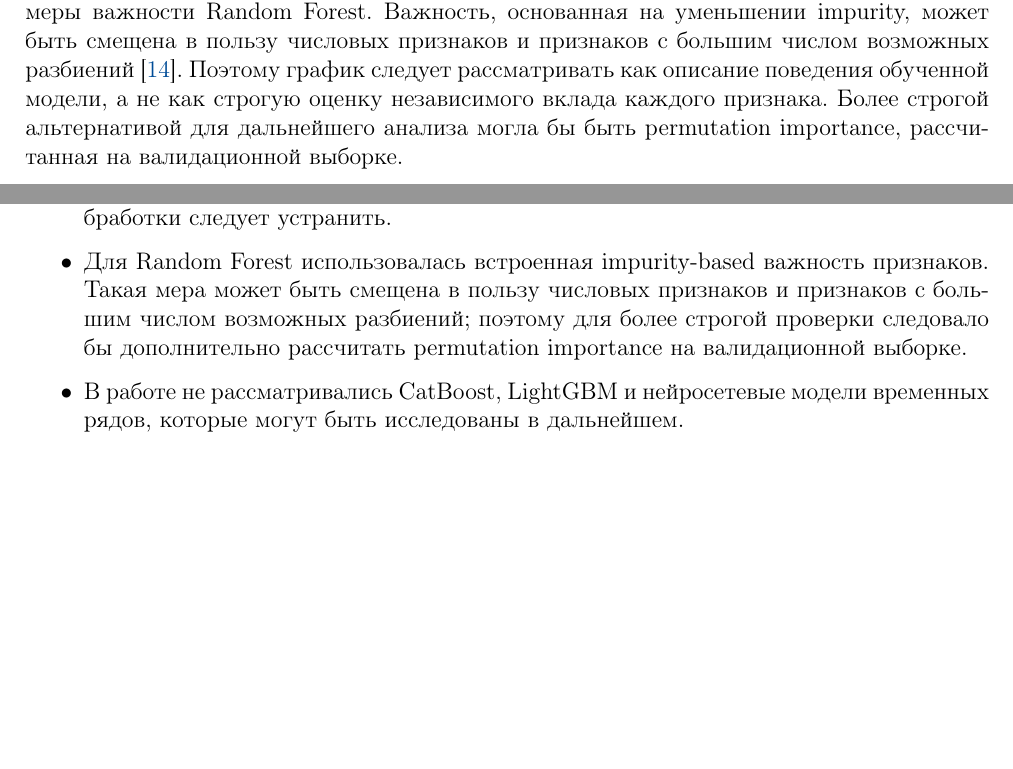
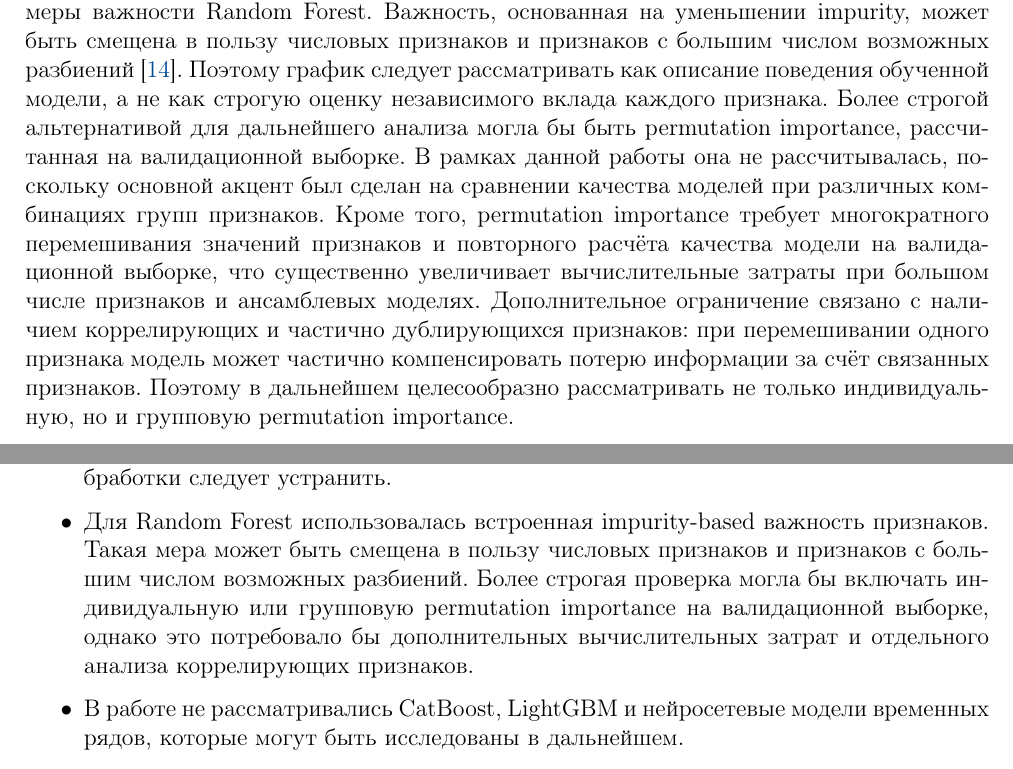
Before and after one commit to alwaysnervous/rossman, a LaTeX document (main.tex): two parts of pages 20 and 25 of 27, joined at a grey line, cut so that both start at the same text, the shorter picture padded with empty space. Compiled offline with pdfLaTeX.

Commit message:
Explain permutation importance limitation

```diff
--- a/main.tex
+++ b/main.tex
@@ -914,7 +914,7 @@ Naive Lag-7 & 0.4793 & 2434 & 0.0307 \\
 
 Следующими по модельной важности для Random Forest являются сглаженная история продаж за предыдущие наблюдения, промо-акция, признаки дня недели, календарные признаки и недельный лаг продаж. Это показывает, что модель использует как краткосрочную историю продаж, так и регулярные календарные закономерности. Наличие промо-акции также входит в число ключевых факторов, что согласуется с экономической логикой задачи прогнозирования розничных продаж.
 
-При интерпретации данной диаграммы необходимо учитывать ограничение встроенной меры важности Random Forest. Важность, основанная на уменьшении impurity, может быть смещена в пользу числовых признаков и признаков с большим числом возможных разбиений \cite{strobl2007bias}. Поэтому график следует рассматривать как описание поведения обученной модели, а не как строгую оценку независимого вклада каждого признака. Более строгой альтернативой для дальнейшего анализа могла бы быть permutation importance, рассчитанная на валидационной выборке.
+При интерпретации данной диаграммы необходимо учитывать ограничение встроенной меры важности Random Forest. Важность, основанная на уменьшении impurity, может быть смещена в пользу числовых признаков и признаков с большим числом возможных разбиений \cite{strobl2007bias}. Поэтому график следует рассматривать как описание поведения обученной модели, а не как строгую оценку независимого вклада каждого признака. Более строгой альтернативой для дальнейшего анализа могла бы быть permutation importance, рассчитанная на валидационной выборке. В рамках данной работы она не рассчитывалась, поскольку основной акцент был сделан на сравнении качества моделей при различных комбинациях групп признаков. Кроме того, permutation importance требует многократного перемешивания значений признаков и повторного расчёта качества модели на валидационной выборке, что существенно увеличивает вычислительные затраты при большом числе признаков и ансамблевых моделях. Дополнительное ограничение связано с наличием коррелирующих и частично дублирующихся признаков: при перемешивании одного признака модель может частично компенсировать потерю информации за счёт связанных признаков. Поэтому в дальнейшем целесообразно рассматривать не только индивидуальную, но и групповую permutation importance.
 
 \begin{figure}[H]
     \centering
@@ -987,7 +987,7 @@ Summary-график SHAP дополнительно показывает хар
     \item В работе не моделировались возможные задержки публикации внешних данных. В прикладной системе прогнозирования необходимо дополнительно проверять, были ли соответствующие значения доступны на момент построения прогноза.
     \item Полный подбор гиперпараметров не проводился: параметры моделей были зафиксированы для обеспечения сопоставимости экспериментов.
     \item Признак \texttt{Store} использовался как числовой идентификатор, хотя содержательно он является категориальным признаком. Кроме того, признаки \texttt{DayOfWeek} и \texttt{dayofweek} частично дублируют друг друга. В дальнейшем эти технические особенности предобработки следует устранить.
-    \item Для Random Forest использовалась встроенная impurity-based важность признаков. Такая мера может быть смещена в пользу числовых признаков и признаков с большим числом возможных разбиений; поэтому для более строгой проверки следовало бы дополнительно рассчитать permutation importance на валидационной выборке.
+    \item Для Random Forest использовалась встроенная impurity-based важность признаков. Такая мера может быть смещена в пользу числовых признаков и признаков с большим числом возможных разбиений. Более строгая проверка могла бы включать индивидуальную или групповую permutation importance на валидационной выборке, однако это потребовало бы дополнительных вычислительных затрат и отдельного анализа коррелирующих признаков.
     \item В работе не рассматривались CatBoost, LightGBM и нейросетевые модели временных рядов, которые могут быть исследованы в дальнейшем.
     \item Для линейной регрессии часть фиктивных признаков является линейно зависимой, поэтому коэффициенты этой модели использовались только для общей интерпретации групп признаков, а не как строгие независимые эффекты отдельных признаков.
 \end{itemize}
```
Also changed, not shown: main.pdf.
